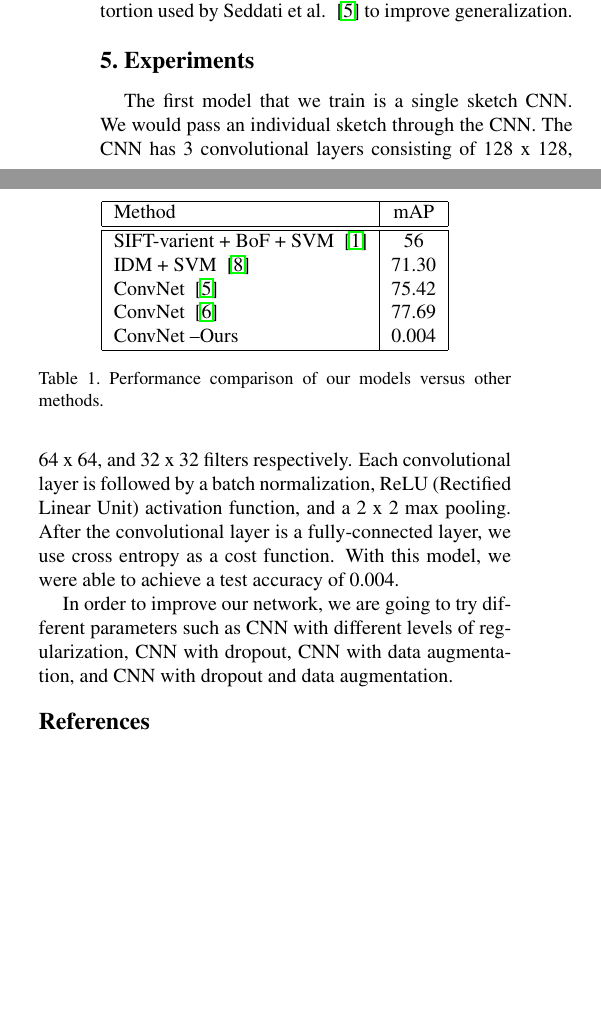
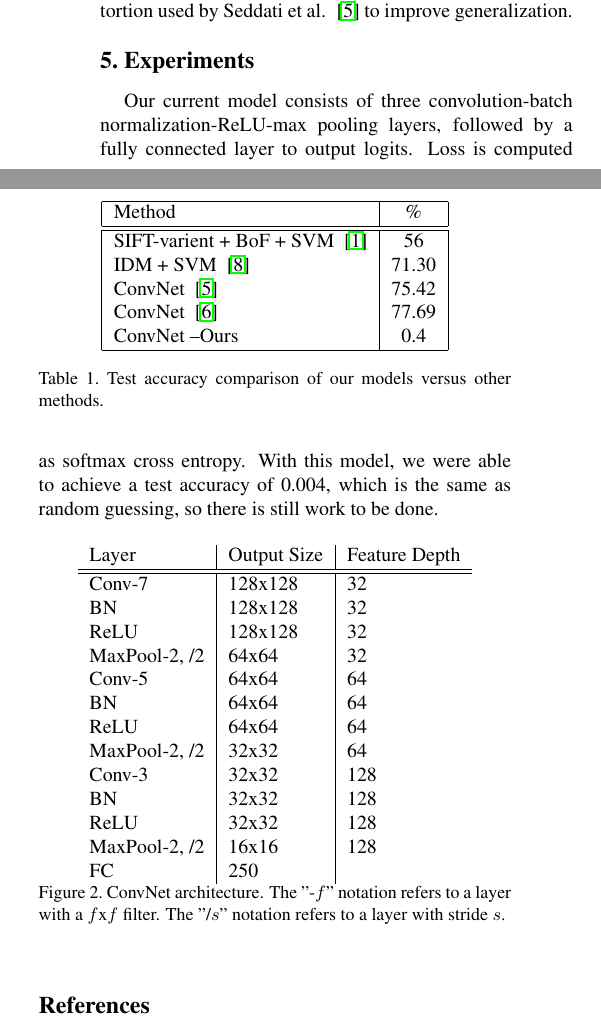
Before and after one commit to wayneb0t/sketch-recognition, a LaTeX paper (writeup/milestone/milestone.tex): two parts of the columns of page 2 of 2 before the commit and two parts of the columns of page 2 of 3 after it, joined at a grey line, cut so that both start at the same text, the shorter picture padded with empty space. Compiled offline with pdfLaTeX.

Commit message:
Edits to Experiments section

```diff
--- a/writeup/milestone/milestone.tex
+++ b/writeup/milestone/milestone.tex
@@ -91,25 +91,45 @@ At the moment, we are still experimenting with ConvNet architectures. We have be
 \begin{center}
 \begin{tabular}{|l|c|}
 \hline
-Method & mAP \\
+Method & \% \\
 \hline\hline
 SIFT-varient + BoF + SVM  ~\cite{eitz2012hdhso}  &  56 \\
 IDM + SVM ~\cite{yesilbek2015svm} & 71.30 \\
 ConvNet ~\cite{seddati2015deepsketch}  & 75.42\\
 ConvNet ~\cite{seddati2016deepsketch} & 77.69\\
-ConvNet --Ours & 0.004 \\
+ConvNet --Ours & 0.4 \\
 \hline
 \end{tabular}
 \end{center}
-\caption{Performance comparison of our models versus other methods.}
+\caption{Test accuracy comparison of our models versus other methods.}
 \end{table}
 
 
 %-------------------------------------------------------------------------
 \section{Experiments}
-The first model that we train is a single sketch CNN. We would pass an individual sketch through the CNN. The CNN has 3 convolutional layers consisting of 128 x 128, 64 x 64, and 32 x 32 filters respectively. Each convolutional layer is followed by a batch normalization, ReLU (Rectified Linear Unit) activation function, and a 2 x 2 max pooling. After the convolutional layer is a fully-connected layer, we use cross  entropy as a cost function. With this model, we were able to achieve a test accuracy of 0.004.
+Our current model consists of three convolution-batch normalization-ReLU-max pooling layers, followed by a fully connected layer to output logits. Loss is computed as softmax cross entropy. With this model, we were able to achieve a test accuracy of 0.004, which is the same as random guessing, so there is still work to be done.
 
-In order to improve our network, we are going to try different parameters such as CNN with different levels of regularization, CNN with dropout, CNN with data augmentation, and CNN with dropout and data augmentation.
+\begin{figure}[h]
+\begin{center}
+\begin{tabular}{l | l | l}
+Layer & Output Size & Feature Depth \\ \hline \hline
+Conv-7 & 128x128 & 32 \\
+BN & 128x128 & 32 \\
+ReLU & 128x128 & 32 \\
+MaxPool-2, /2 & 64x64 & 32 \\
+Conv-5 & 64x64 & 64 \\
+BN & 64x64 & 64 \\
+ReLU & 64x64 & 64 \\
+MaxPool-2, /2 & 32x32 & 64 \\
+Conv-3 & 32x32 & 128 \\
+BN & 32x32 & 128 \\
+ReLU & 32x32 & 128 \\
+MaxPool-2, /2 & 16x16 & 128 \\
+FC & 250 &
+\end{tabular}
+\caption{ConvNet architecture. The "-$f$" notation refers to a layer with a $f$x$f$ filter. The "/$s$" notation refers to a layer with stride $s$.}
+\end{center}
+\end{figure}
 
 %-------------------------------------------------------------------------
 {\small
```
Also changed, not shown: writeup/milestone/milestone.pdf.
